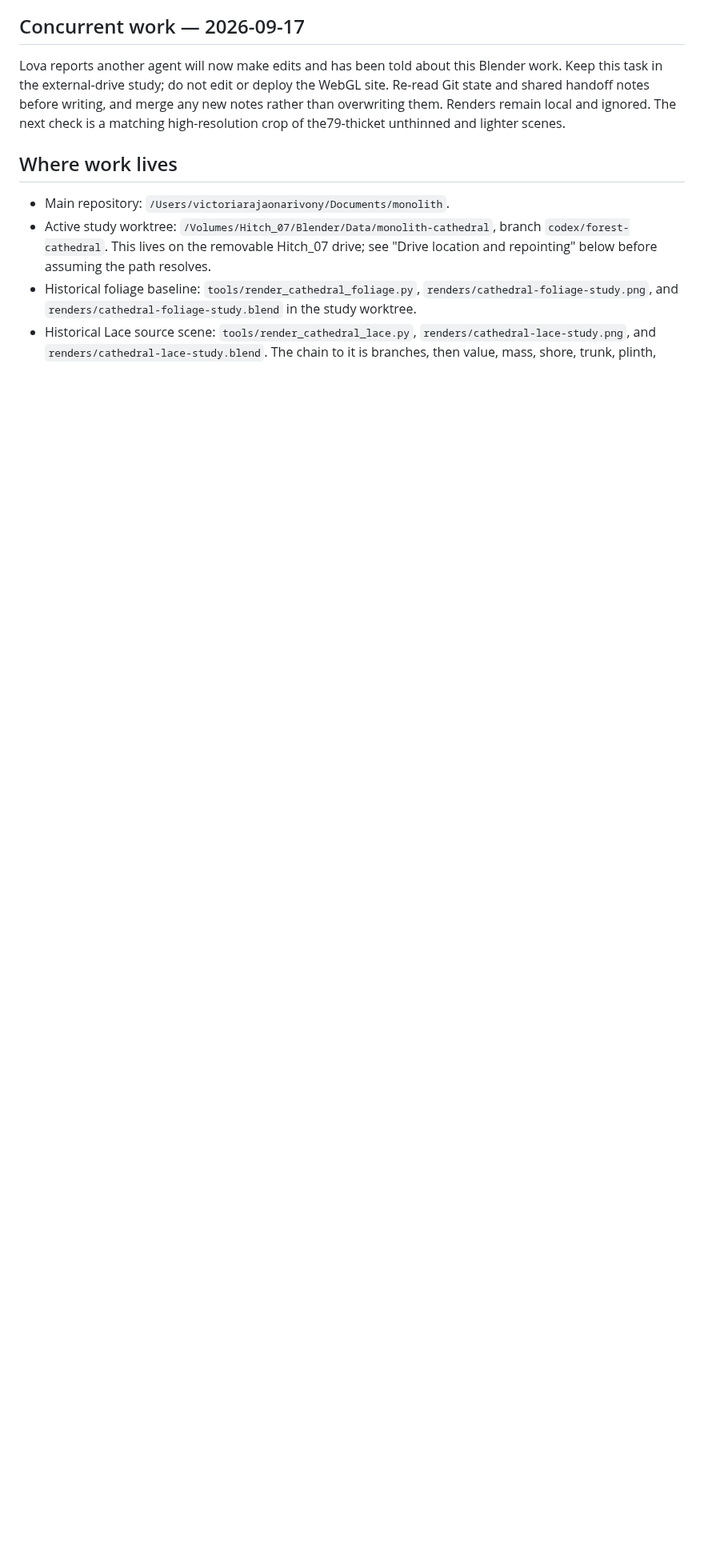
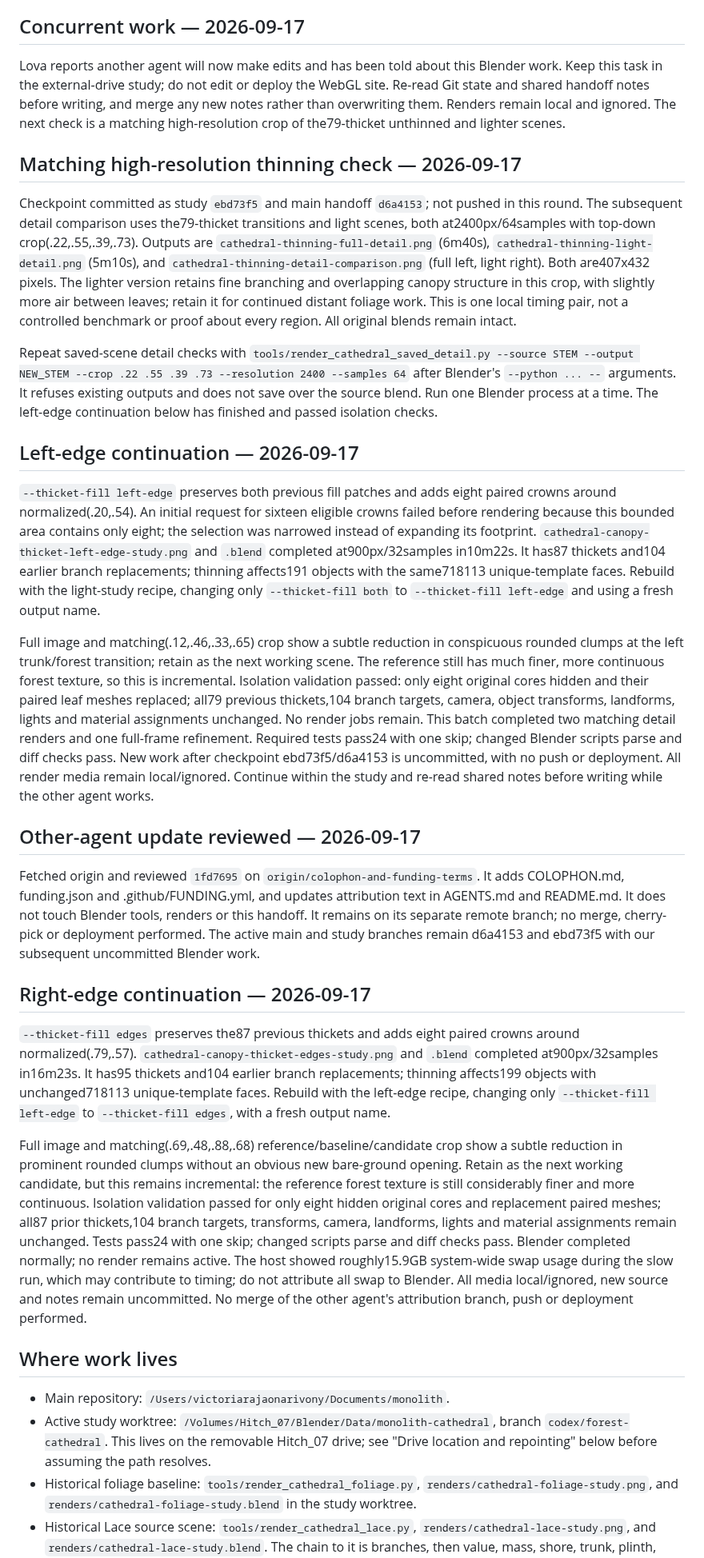
Before and after one commit to lrakoto/monolith, a Markdown page: BLENDER_HANDOFF.md, the part around one of its changes. Shown at 80% size. GitHub-like rendering; blank space fills up the shorter version.

Commit message:
Mirror validated forest edge render handoff

```diff
--- a/BLENDER_HANDOFF.md
+++ b/BLENDER_HANDOFF.md
@@ -6,6 +6,28 @@ Updated 2026-09-17. Read this before continuing the cinematic forest work. This
 
 Lova reports another agent will now make edits and has been told about this Blender work. Keep this task in the external-drive study; do not edit or deploy the WebGL site. Re-read Git state and shared handoff notes before writing, and merge any new notes rather than overwriting them. Renders remain local and ignored. The next check is a matching high-resolution crop of the79-thicket unthinned and lighter scenes.
 
+## Matching high-resolution thinning check — 2026-09-17
+
+Checkpoint committed as study `ebd73f5` and main handoff `d6a4153`; not pushed in this round. The subsequent detail comparison uses the79-thicket transitions and light scenes, both at2400px/64samples with top-down crop(.22,.55,.39,.73). Outputs are `cathedral-thinning-full-detail.png` (6m40s), `cathedral-thinning-light-detail.png` (5m10s), and `cathedral-thinning-detail-comparison.png` (full left, light right). Both are407x432 pixels. The lighter version retains fine branching and overlapping canopy structure in this crop, with slightly more air between leaves; retain it for continued distant foliage work. This is one local timing pair, not a controlled benchmark or proof about every region. All original blends remain intact.
+
+Repeat saved-scene detail checks with `tools/render_cathedral_saved_detail.py --source STEM --output NEW_STEM --crop .22 .55 .39 .73 --resolution 2400 --samples 64` after Blender's `--python ... --` arguments. It refuses existing outputs and does not save over the source blend. Run one Blender process at a time. The left-edge continuation below has finished and passed isolation checks.
+
+## Left-edge continuation — 2026-09-17
+
+`--thicket-fill left-edge` preserves both previous fill patches and adds eight paired crowns around normalized(.20,.54). An initial request for sixteen eligible crowns failed before rendering because this bounded area contains only eight; the selection was narrowed instead of expanding its footprint. `cathedral-canopy-thicket-left-edge-study.png` and `.blend` completed at900px/32samples in10m22s. It has87 thickets and104 earlier branch replacements; thinning affects191 objects with the same718113 unique-template faces. Rebuild with the light-study recipe, changing only `--thicket-fill both` to `--thicket-fill left-edge` and using a fresh output name.
+
+Full image and matching(.12,.46,.33,.65) crop show a subtle reduction in conspicuous rounded clumps at the left trunk/forest transition; retain as the next working scene. The reference still has much finer, more continuous forest texture, so this is incremental. Isolation validation passed: only eight original cores hidden and their paired leaf meshes replaced; all79 previous thickets,104 branch targets, camera, object transforms, landforms, lights and material assignments unchanged. No render jobs remain. This batch completed two matching detail renders and one full-frame refinement. Required tests pass24 with one skip; changed Blender scripts parse and diff checks pass. New work after checkpoint ebd73f5/d6a4153 is uncommitted, with no push or deployment. All render media remain local/ignored. Continue within the study and re-read shared notes before writing while the other agent works.
+
+## Other-agent update reviewed — 2026-09-17
+
+Fetched origin and reviewed `1fd7695` on `origin/colophon-and-funding-terms`. It adds COLOPHON.md, funding.json and .github/FUNDING.yml, and updates attribution text in AGENTS.md and README.md. It does not touch Blender tools, renders or this handoff. It remains on its separate remote branch; no merge, cherry-pick or deployment performed. The active main and study branches remain d6a4153 and ebd73f5 with our subsequent uncommitted Blender work.
+
+## Right-edge continuation — 2026-09-17
+
+`--thicket-fill edges` preserves the87 previous thickets and adds eight paired crowns around normalized(.79,.57). `cathedral-canopy-thicket-edges-study.png` and `.blend` completed at900px/32samples in16m23s. It has95 thickets and104 earlier branch replacements; thinning affects199 objects with unchanged718113 unique-template faces. Rebuild with the left-edge recipe, changing only `--thicket-fill left-edge` to `--thicket-fill edges`, with a fresh output name.
+
+Full image and matching(.69,.48,.88,.68) reference/baseline/candidate crop show a subtle reduction in prominent rounded clumps without an obvious new bare-ground opening. Retain as the next working candidate, but this remains incremental: the reference forest texture is still considerably finer and more continuous. Isolation validation passed for only eight hidden original cores and replacement paired meshes; all87 prior thickets,104 branch targets, transforms, camera, landforms, lights and material assignments remain unchanged. Tests pass24 with one skip; changed scripts parse and diff checks pass. Blender completed normally; no render remains active. The host showed roughly15.9GB system-wide swap usage during the slow run, which may contribute to timing; do not attribute all swap to Blender. All media local/ignored, new source and notes remain uncommitted. No merge of the other agent's attribution branch, push or deployment performed.
+
 ## Where work lives
 
 - Main repository: `/Users/victoriarajaonarivony/Documents/monolith`.
```
Also changed, not shown: other parts of BLENDER_HANDOFF.md (+1 -1 lines).
